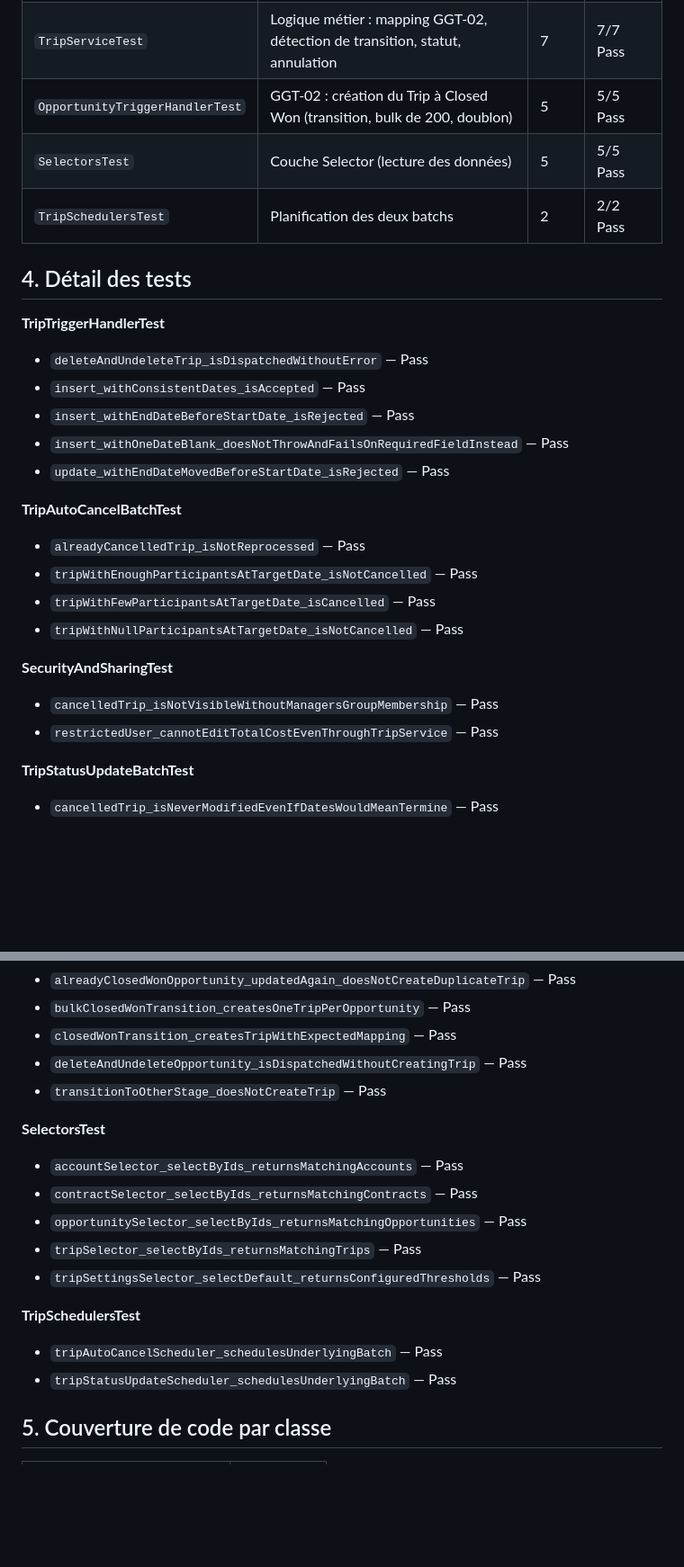
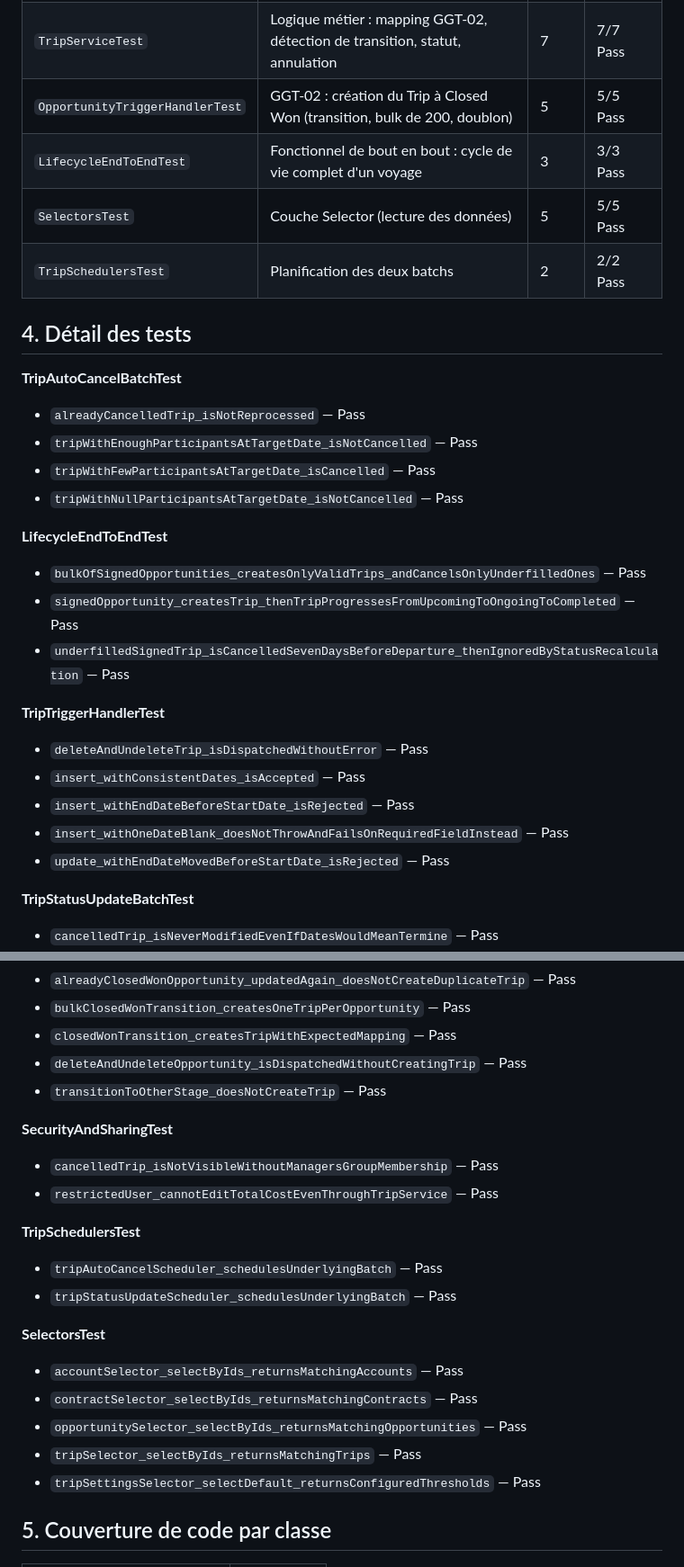
Before and after one commit to NatanOuaki/OpenClassrooms-Projet08-GGT, a Markdown page: docs/RAPPORT_DE_TESTS.md, 2 parts joined by grey strips. Shown at 90% size. GitHub-like rendering; blank space fills up the shorter version.

```diff
--- a/docs/RAPPORT_DE_TESTS.md
+++ b/docs/RAPPORT_DE_TESTS.md
@@ -34,10 +35,24 @@
 | `ServicesTest` | Couche Service (création de données) | 8 | 8/8 Pass |
 | `TripServiceTest` | Logique métier : mapping GGT-02, détection de transition, statut, annulation | 7 | 7/7 Pass |
 | `OpportunityTriggerHandlerTest` | GGT-02 : création du Trip à Closed Won (transition, bulk de 200, doublon) | 5 | 5/5 Pass |
+| `LifecycleEndToEndTest` | Fonctionnel de bout en bout : cycle de vie complet d'un voyage | 3 | 3/3 Pass |
 | `SelectorsTest` | Couche Selector (lecture des données) | 5 | 5/5 Pass |
 | `TripSchedulersTest` | Planification des deux batchs | 2 | 2/2 Pass |
 
 ## 4. Détail des tests
+
+**TripAutoCancelBatchTest**
+
+- `alreadyCancelledTrip_isNotReprocessed` — Pass
+- `tripWithEnoughParticipantsAtTargetDate_isNotCancelled` — Pass
+- `tripWithFewParticipantsAtTargetDate_isCancelled` — Pass
+- `tripWithNullParticipantsAtTargetDate_isNotCancelled` — Pass
+
+**LifecycleEndToEndTest**
+
+- `bulkOfSignedOpportunities_createsOnlyValidTrips_andCancelsOnlyUnderfilledOnes` — Pass
+- `signedOpportunity_createsTrip_thenTripProgressesFromUpcomingToOngoingToCompleted` — Pass
+- `underfilledSignedTrip_isCancelledSevenDaysBeforeDeparture_thenIgnoredByStatusRecalculation` — Pass
 
 **TripTriggerHandlerTest**
 
@@ -46,18 +61,6 @@
 - `insert_withEndDateBeforeStartDate_isRejected` — Pass
 - `insert_withOneDateBlank_doesNotThrowAndFailsOnRequiredFieldInstead` — Pass
 - `update_withEndDateMovedBeforeStartDate_isRejected` — Pass
-
-**TripAutoCancelBatchTest**
-
-- `alreadyCancelledTrip_isNotReprocessed` — Pass
-- `tripWithEnoughParticipantsAtTargetDate_isNotCancelled` — Pass
-- `tripWithFewParticipantsAtTargetDate_isCancelled` — Pass
-- `tripWithNullParticipantsAtTargetDate_isNotCancelled` — Pass
-
-**SecurityAndSharingTest**
-
-- `cancelledTrip_isNotVisibleWithoutManagersGroupMembership` — Pass
-- `restrictedUser_cannotEditTotalCostEvenThroughTripService` — Pass
 
 **TripStatusUpdateBatchTest**
 
@@ -95,6 +98,16 @@
 - `deleteAndUndeleteOpportunity_isDispatchedWithoutCreatingTrip` — Pass
 - `transitionToOtherStage_doesNotCreateTrip` — Pass
 
+**SecurityAndSharingTest**
+
+- `cancelledTrip_isNotVisibleWithoutManagersGroupMembership` — Pass
+- `restrictedUser_cannotEditTotalCostEvenThroughTripService` — Pass
+
+**TripSchedulersTest**
+
+- `tripAutoCancelScheduler_schedulesUnderlyingBatch` — Pass
+- `tripStatusUpdateScheduler_schedulesUnderlyingBatch` — Pass
+
 **SelectorsTest**
 
 - `accountSelector_selectByIds_returnsMatchingAccounts` — Pass
@@ -102,11 +115,6 @@
 - `opportunitySelector_selectByIds_returnsMatchingOpportunities` — Pass
 - `tripSelector_selectByIds_returnsMatchingTrips` — Pass
 - `tripSettingsSelector_selectDefault_returnsConfiguredThresholds` — Pass
-
-**TripSchedulersTest**
-
-- `tripAutoCancelScheduler_schedulesUnderlyingBatch` — Pass
-- `tripStatusUpdateScheduler_schedulesUnderlyingBatch` — Pass
 
 ## 5. Couverture de code par classe
 
```
Also changed, not shown: other parts of docs/RAPPORT_DE_TESTS.md (+16 -5 lines), docs/DOCUMENTATION.md (+26 -8 lines), docs/screenshots/code-08-e2e-lifecycle.png (added), 5 other files.
